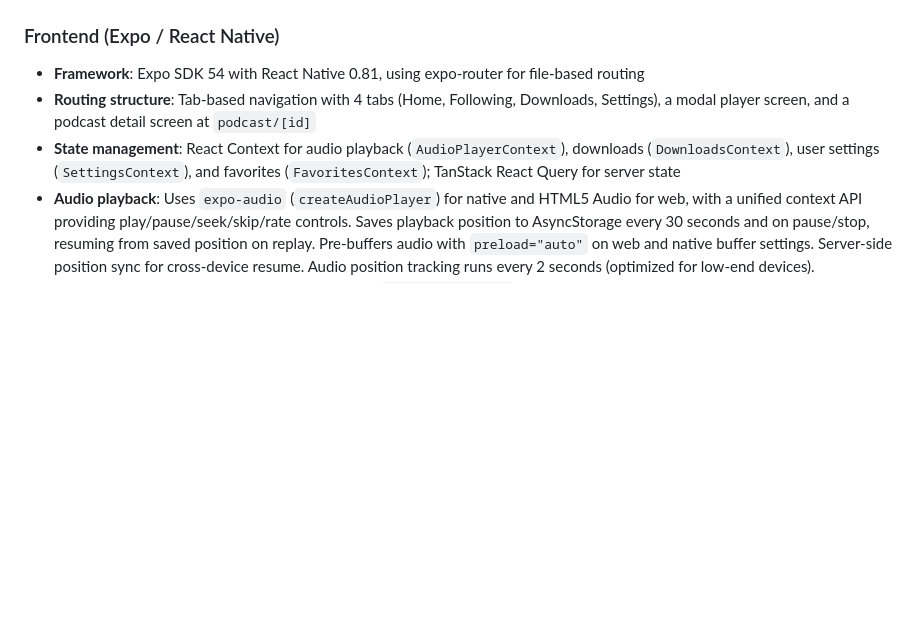
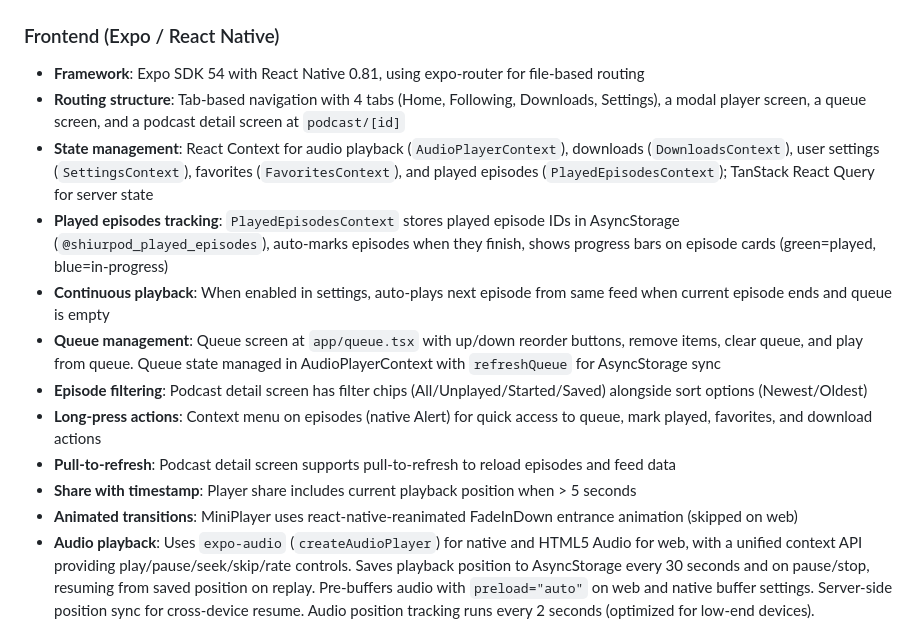
Before and after one commit to jacobjeger/Kosher-Feed, a Markdown page: replit.md, the part around the change. Rendered like a GitHub page; blank space fills up the shorter version.

Commit message:
Add features for tracking played episodes and continuous playback
Introduce PlayedEpisodesContext for tracking played episodes and their progress, add continuous playback functionality, implement a queue screen with reordering, enhance episode filtering, enable long-press actions for episodes, add pull-to-refresh to the podcast detail screen, include timestamp sharing for episodes, and implement animated transitions for the mini-player.

Replit-Commit-Author: Agent
Replit-Commit-Session-Id: b23cd820-9c0e-432c-be66-c238a2c98b47
Replit-Commit-Checkpoint-Type: intermediate_checkpoint
Replit-Commit-Event-Id: 2008b214-82c5-4548-babe-6ccaf9b9c85c
Replit-Commit-Screenshot-Url: https://storage.googleapis.com/screenshot-production-us-central1/f2f50dc4-1fe9-4c6b-bcad-e8b4dc6f393e/b23cd820-9c0e-432c-be66-c238a2c98b47/Bhq2r3N
Replit-Helium-Checkpoint-Created: true

```diff
--- a/replit.md
+++ b/replit.md
@@ -14,8 +14,16 @@ Preferred communication style: Simple, everyday language.
 
 ### Frontend (Expo / React Native)
 - **Framework**: Expo SDK 54 with React Native 0.81, using expo-router for file-based routing
-- **Routing structure**: Tab-based navigation with 4 tabs (Home, Following, Downloads, Settings), a modal player screen, and a podcast detail screen at `podcast/[id]`
-- **State management**: React Context for audio playback (`AudioPlayerContext`), downloads (`DownloadsContext`), user settings (`SettingsContext`), and favorites (`FavoritesContext`); TanStack React Query for server state
+- **Routing structure**: Tab-based navigation with 4 tabs (Home, Following, Downloads, Settings), a modal player screen, a queue screen, and a podcast detail screen at `podcast/[id]`
+- **State management**: React Context for audio playback (`AudioPlayerContext`), downloads (`DownloadsContext`), user settings (`SettingsContext`), favorites (`FavoritesContext`), and played episodes (`PlayedEpisodesContext`); TanStack React Query for server state
+- **Played episodes tracking**: `PlayedEpisodesContext` stores played episode IDs in AsyncStorage (`@shiurpod_played_episodes`), auto-marks episodes when they finish, shows progress bars on episode cards (green=played, blue=in-progress)
+- **Continuous playback**: When enabled in settings, auto-plays next episode from same feed when current episode ends and queue is empty
+- **Queue management**: Queue screen at `app/queue.tsx` with up/down reorder buttons, remove items, clear queue, and play from queue. Queue state managed in AudioPlayerContext with `refreshQueue` for AsyncStorage sync
+- **Episode filtering**: Podcast detail screen has filter chips (All/Unplayed/Started/Saved) alongside sort options (Newest/Oldest)
+- **Long-press actions**: Context menu on episodes (native Alert) for quick access to queue, mark played, favorites, and download actions
+- **Pull-to-refresh**: Podcast detail screen supports pull-to-refresh to reload episodes and feed data
+- **Share with timestamp**: Player share includes current playback position when > 5 seconds
+- **Animated transitions**: MiniPlayer uses react-native-reanimated FadeInDown entrance animation (skipped on web)
 - **Audio playback**: Uses `expo-audio` (`createAudioPlayer`) for native and HTML5 Audio for web, with a unified context API providing play/pause/seek/skip/rate controls. Saves playback position to AsyncStorage every 30 seconds and on pause/stop, resuming from saved position on replay. Pre-buffers audio with `preload="auto"` on web and native buffer settings. Server-side position sync for cross-device resume. Audio position tracking runs every 2 seconds (optimized for low-end devices).
 - **Offline support**: Episode downloads managed via `expo-file-system` with progress tracking, persisted to AsyncStorage. Auto-download on WiFi for followed shiurim with configurable per-shiur episode storage limits. Batch download support for downloading multiple episodes at once.
 - **Notifications**: Local browser notifications (web) for new episodes from followed shiurim. Tracks seen episodes in AsyncStorage to avoid duplicate alerts.
```
